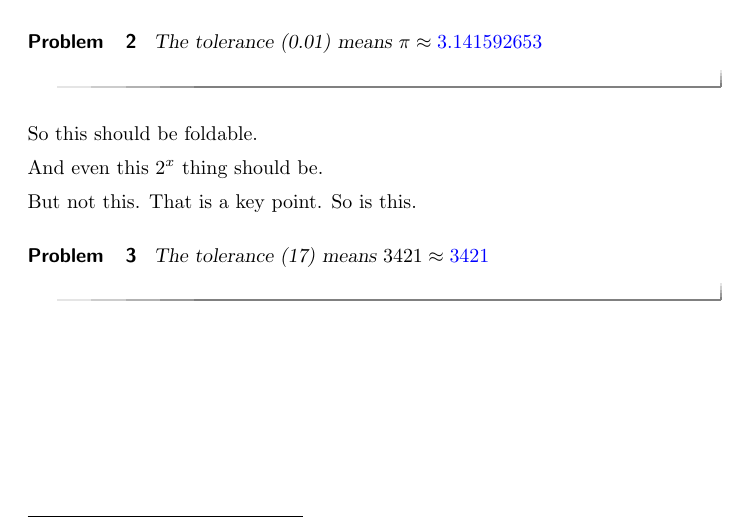
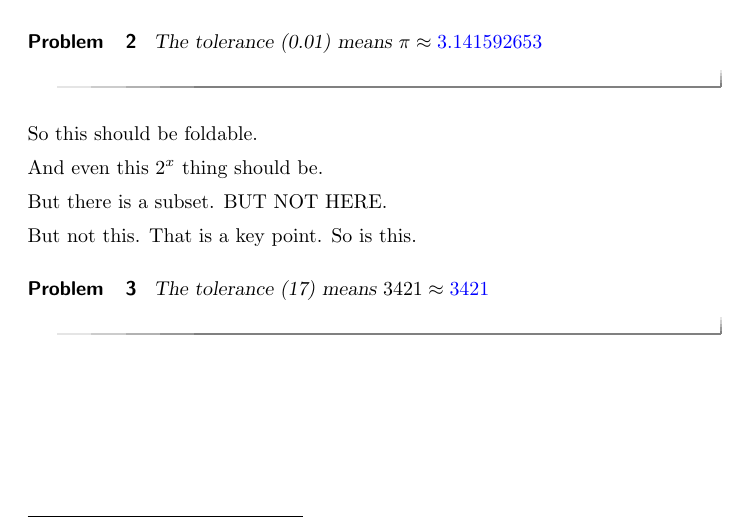
Before and after one commit to kisonecat/ximeraSample, a LaTeX document (sample.tex): part of the page, cut so that both start at the same text. Compiled offline with pdfLaTeX.

Commit message:
nested foldable

```diff
--- a/sample.tex
+++ b/sample.tex
@@ -27,6 +27,10 @@ HELLO again and it begins again.
   So this should be foldable.
 
   And even this $2^x$ thing should be.
+
+  \begin{foldable}
+  But there is a subset.  \unfoldable{BUT NOT HERE.}
+  \end{foldable}
 
   \unfoldable{But not this.}  That is a key point.  \unfoldable{So is this.}
 
```
